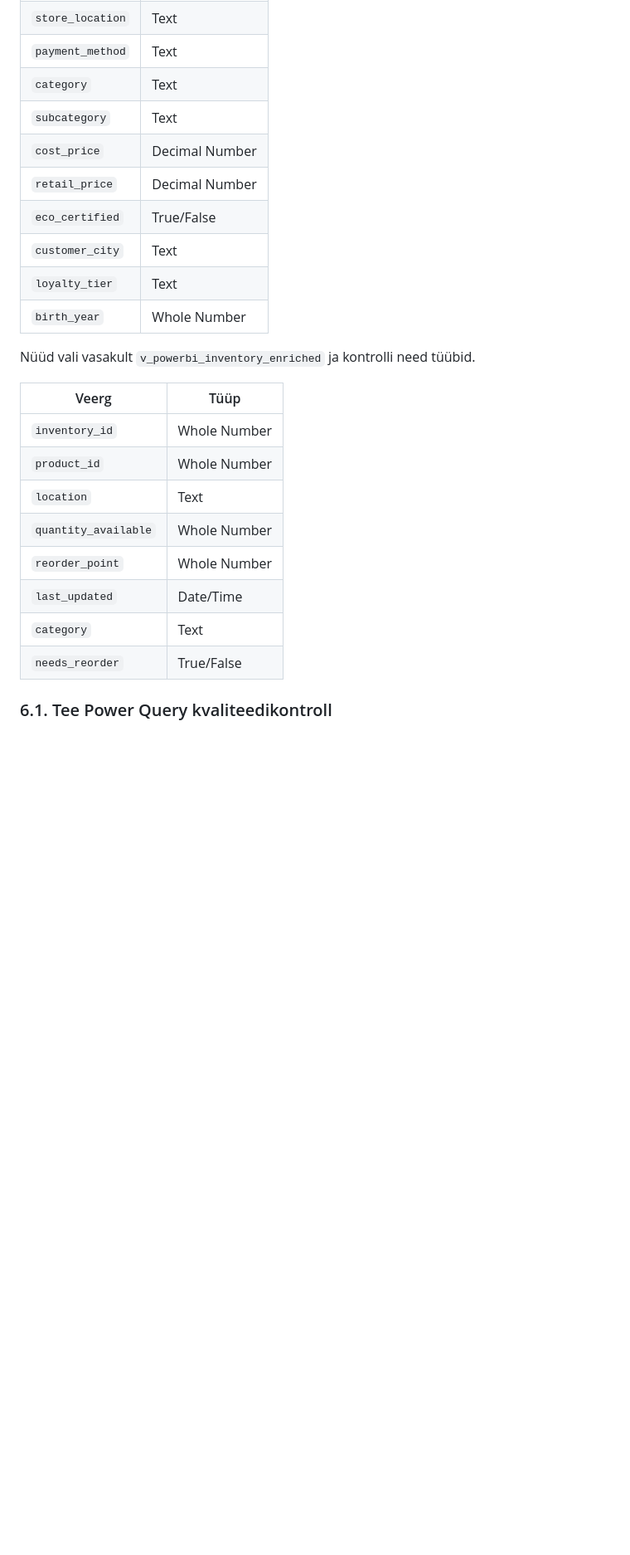
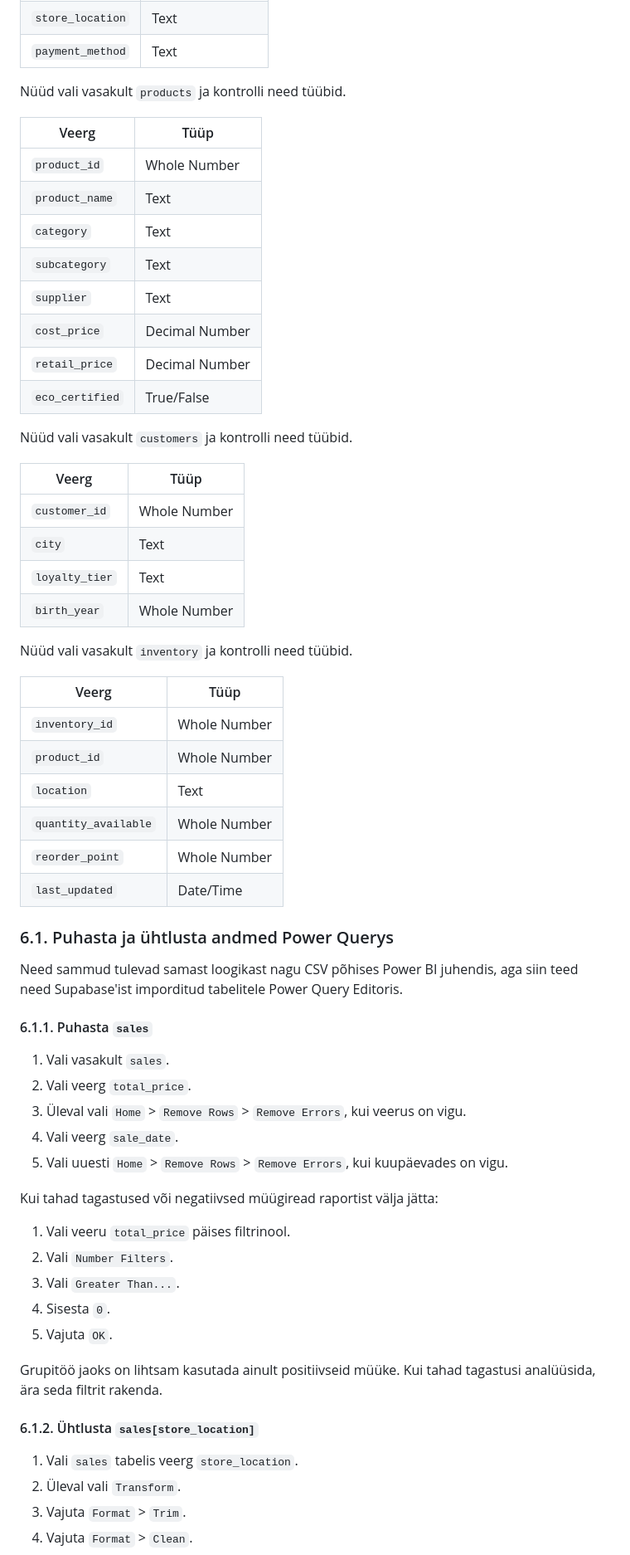
Before and after one commit to katlintootmaa-cmd/daca-portfolio, a Markdown page: week-5/GT_Viz_Disain_PowerBI_Supabase_samm-sammult.md, the part around one of its changes. Shown at 83% size. Drawn GitHub-style; blank space fills up the shorter version.

```diff
--- a/week-5/GT_Viz_Disain_PowerBI_Supabase_samm-sammult.md
+++ b/week-5/GT_Viz_Disain_PowerBI_Supabase_samm-sammult.md
@@ -209,16 +149,30 @@ Kui kasutad vaadet `v_powerbi_sales_enriched`, kontrolli neid tüüpe.
 | `channel` | Text |
 | `store_location` | Text |
 | `payment_method` | Text |
+
+Nüüd vali vasakult `products` ja kontrolli need tüübid.
+
+| Veerg | Tüüp |
+|---|---|
+| `product_id` | Whole Number |
+| `product_name` | Text |
 | `category` | Text |
 | `subcategory` | Text |
+| `supplier` | Text |
 | `cost_price` | Decimal Number |
 | `retail_price` | Decimal Number |
 | `eco_certified` | True/False |
-| `customer_city` | Text |
+
+Nüüd vali vasakult `customers` ja kontrolli need tüübid.
+
+| Veerg | Tüüp |
+|---|---|
+| `customer_id` | Whole Number |
+| `city` | Text |
 | `loyalty_tier` | Text |
 | `birth_year` | Whole Number |
 
-Nüüd vali vasakult `v_powerbi_inventory_enriched` ja kontrolli need tüübid.
+Nüüd vali vasakult `inventory` ja kontrolli need tüübid.
 
 | Veerg | Tüüp |
 |---|---|
@@ -228,7 +182,33 @@ Nüüd vali vasakult `v_powerbi_inventory_enriched` ja kontrolli need tüübid.
 | `quantity_available` | Whole Number |
 | `reorder_point` | Whole Number |
 | `last_updated` | Date/Time |
-| `category` | Text |
-| `needs_reorder` | True/False |
 
-### 6.1. Tee Power Query kvaliteedikontroll
+### 6.1. Puhasta ja ühtlusta andmed Power Querys
+
+Need sammud tulevad samast loogikast nagu CSV põhises Power BI juhendis, aga siin teed need Supabase'ist imporditud tabelitele Power Query Editoris.
+
+#### 6.1.1. Puhasta `sales`
+
+1. Vali vasakult `sales`.
+2. Vali veerg `total_price`.
+3. Üleval vali `Home` > `Remove Rows` > `Remove Errors`, kui veerus on vigu.
+4. Vali veerg `sale_date`.
+5. Vali uuesti `Home` > `Remove Rows` > `Remove Errors`, kui kuupäevades on vigu.
+
+Kui tahad tagastused või negatiivsed müügiread raportist välja jätta:
+
+1. Vali veeru `total_price` päises filtrinool.
+2. Vali `Number Filters`.
+3. Vali `Greater Than...`.
+4. Sisesta `0`.
+5. Vajuta `OK`.
+
+Grupitöö jaoks on lihtsam kasutada ainult positiivseid müüke. Kui tahad tagastusi analüüsida, ära seda filtrit rakenda.
+
+#### 6.1.2. Ühtlusta `sales[store_location]`
+
+1. Vali `sales` tabelis veerg `store_location`.
+2. Üleval vali `Transform`.
+3. Vajuta `Format` > `Trim`.
+4. Vajuta `Format` > `Clean`.
+
```
Also changed, not shown: other parts of week-5/GT_Viz_Disain_PowerBI_Supabase_samm-sammult.md (+120 -136 lines).
